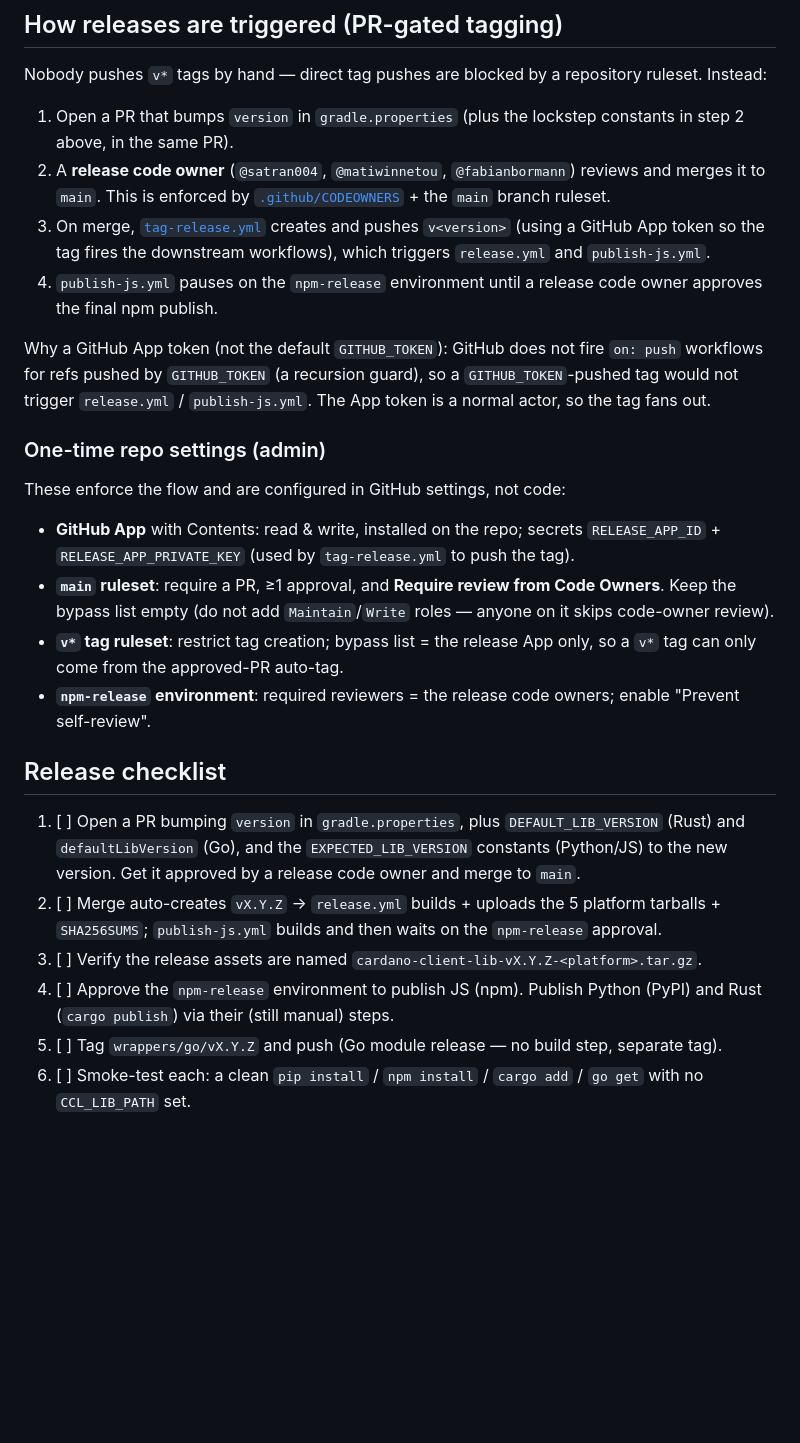
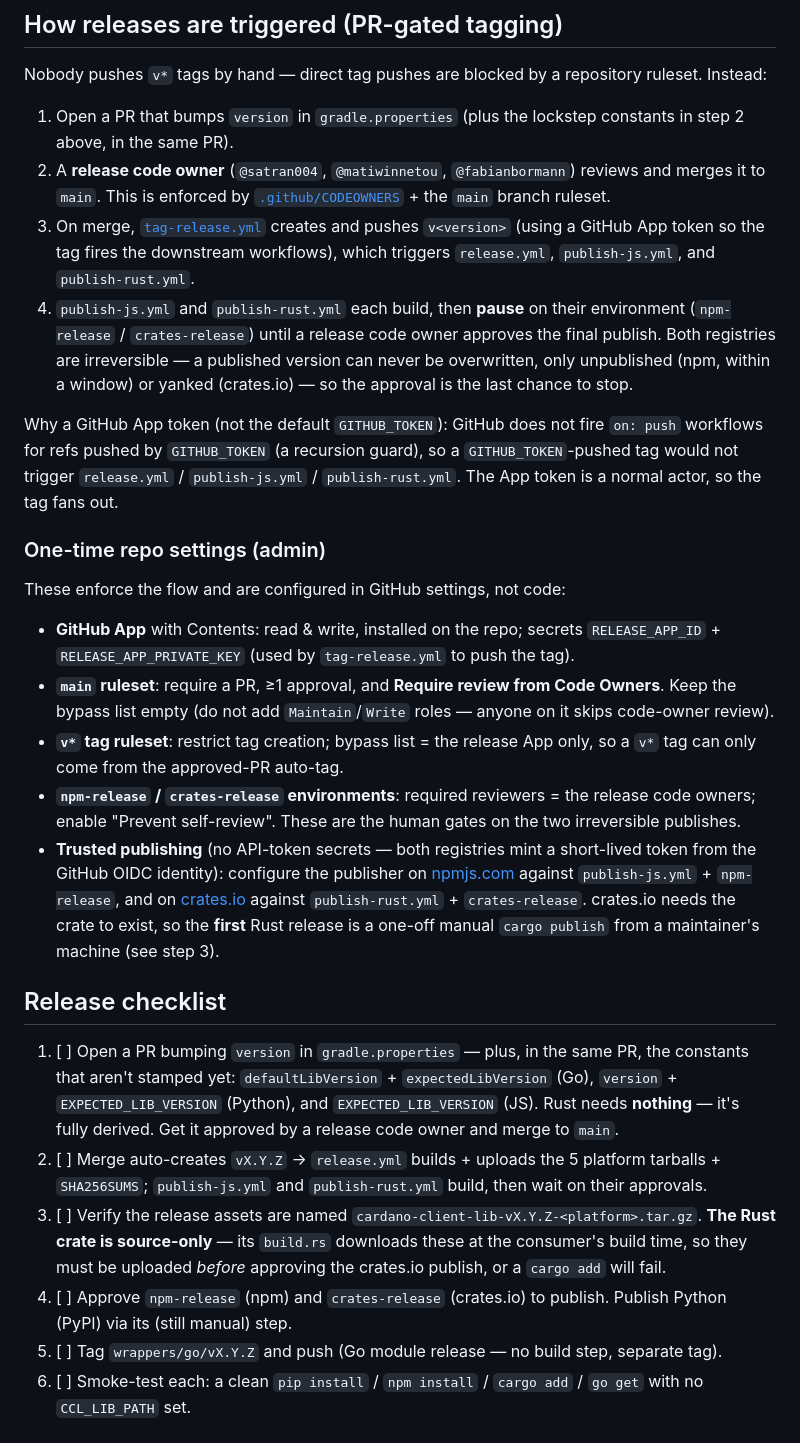
Before and after one commit to bloxbean/cardano-client-bindings, a Markdown page: RELEASING.md, the part around the change. Rendered like a GitHub page; blank space fills up the shorter version.

Commit message:
docs(releasing): fold Rust into the gated, single-sourced release flow
The checklist still told releasers to hand-bump DEFAULT_LIB_VERSION and to run `cargo
publish` manually. Rust now needs neither: its version is stamped from gradle.properties
and it publishes on the tag behind the crates-release approval gate. Also document the
trusted-publisher setup for both registries, and the ordering constraint that the source-only
crate imposes — the platform tarballs must be uploaded before the crates.io publish is
approved, or a consumer's `cargo add` build.rs download fails.

Co-Authored-By: Claude Opus 4.8 (1M context) <noreply@anthropic.com>

```diff
--- a/RELEASING.md
+++ b/RELEASING.md
@@ -123,13 +123,16 @@ Nobody pushes `v*` tags by hand — direct tag pushes are blocked by a repositor
    ruleset.
 3. On merge, [`tag-release.yml`](.github/workflows/tag-release.yml) creates and pushes
    `v<version>` (using a GitHub App token so the tag fires the downstream workflows), which triggers
-   `release.yml` and `publish-js.yml`.
-4. `publish-js.yml` pauses on the `npm-release` environment until a release code owner approves the
-   final npm publish.
+   `release.yml`, `publish-js.yml`, and `publish-rust.yml`.
+4. `publish-js.yml` and `publish-rust.yml` each build, then **pause** on their environment
+   (`npm-release` / `crates-release`) until a release code owner approves the final publish. Both
+   registries are irreversible — a published version can never be overwritten, only unpublished
+   (npm, within a window) or yanked (crates.io) — so the approval is the last chance to stop.
 
 Why a GitHub App token (not the default `GITHUB_TOKEN`): GitHub does not fire `on: push` workflows
 for refs pushed by `GITHUB_TOKEN` (a recursion guard), so a `GITHUB_TOKEN`-pushed tag would not
-trigger `release.yml` / `publish-js.yml`. The App token is a normal actor, so the tag fans out.
+trigger `release.yml` / `publish-js.yml` / `publish-rust.yml`. The App token is a normal actor, so
+the tag fans out.
 
 ### One-time repo settings (admin)
 
@@ -141,19 +144,28 @@ These enforce the flow and are configured in GitHub settings, not code:
   bypass list empty (do not add `Maintain`/`Write` roles — anyone on it skips code-owner review).
 - **`v*` tag ruleset**: restrict tag creation; bypass list = the release App only, so a `v*` tag can
   only come from the approved-PR auto-tag.
-- **`npm-release` environment**: required reviewers = the release code owners; enable
-  "Prevent self-review".
+- **`npm-release` / `crates-release` environments**: required reviewers = the release code owners;
+  enable "Prevent self-review". These are the human gates on the two irreversible publishes.
+- **Trusted publishing** (no API-token secrets — both registries mint a short-lived token from the
+  GitHub OIDC identity): configure the publisher on
+  [npmjs.com](https://docs.npmjs.com/trusted-publishers) against `publish-js.yml` + `npm-release`,
+  and on [crates.io](https://crates.io/crates/cardano-client-lib/settings) against
+  `publish-rust.yml` + `crates-release`. crates.io needs the crate to exist, so the **first** Rust
+  release is a one-off manual `cargo publish` from a maintainer's machine (see step 3).
 
 ## Release checklist
 
-1. [ ] Open a PR bumping `version` in `gradle.properties`, plus `DEFAULT_LIB_VERSION` (Rust) and
-       `defaultLibVersion` (Go), and the `EXPECTED_LIB_VERSION` constants (Python/JS) to the new
-       version. Get it approved by a release code owner and merge to `main`.
+1. [ ] Open a PR bumping `version` in `gradle.properties` — plus, in the same PR, the constants that
+       aren't stamped yet: `defaultLibVersion` + `expectedLibVersion` (Go), `version` +
+       `EXPECTED_LIB_VERSION` (Python), and `EXPECTED_LIB_VERSION` (JS). Rust needs **nothing** —
+       it's fully derived. Get it approved by a release code owner and merge to `main`.
 2. [ ] Merge auto-creates `vX.Y.Z` → `release.yml` builds + uploads the 5 platform tarballs +
-       `SHA256SUMS`; `publish-js.yml` builds and then waits on the `npm-release` approval.
-3. [ ] Verify the release assets are named `cardano-client-lib-vX.Y.Z-<platform>.tar.gz`.
-4. [ ] Approve the `npm-release` environment to publish JS (npm). Publish Python (PyPI) and Rust
-       (`cargo publish`) via their (still manual) steps.
+       `SHA256SUMS`; `publish-js.yml` and `publish-rust.yml` build, then wait on their approvals.
+3. [ ] Verify the release assets are named `cardano-client-lib-vX.Y.Z-<platform>.tar.gz`. **The Rust
+       crate is source-only** — its `build.rs` downloads these at the consumer's build time, so they
+       must be uploaded *before* approving the crates.io publish, or a `cargo add` will fail.
+4. [ ] Approve `npm-release` (npm) and `crates-release` (crates.io) to publish. Publish Python
+       (PyPI) via its (still manual) step.
 5. [ ] Tag `wrappers/go/vX.Y.Z` and push (Go module release — no build step, separate tag).
 6. [ ] Smoke-test each: a clean `pip install` / `npm install` / `cargo add` / `go get` with no
        `CCL_LIB_PATH` set.
```
